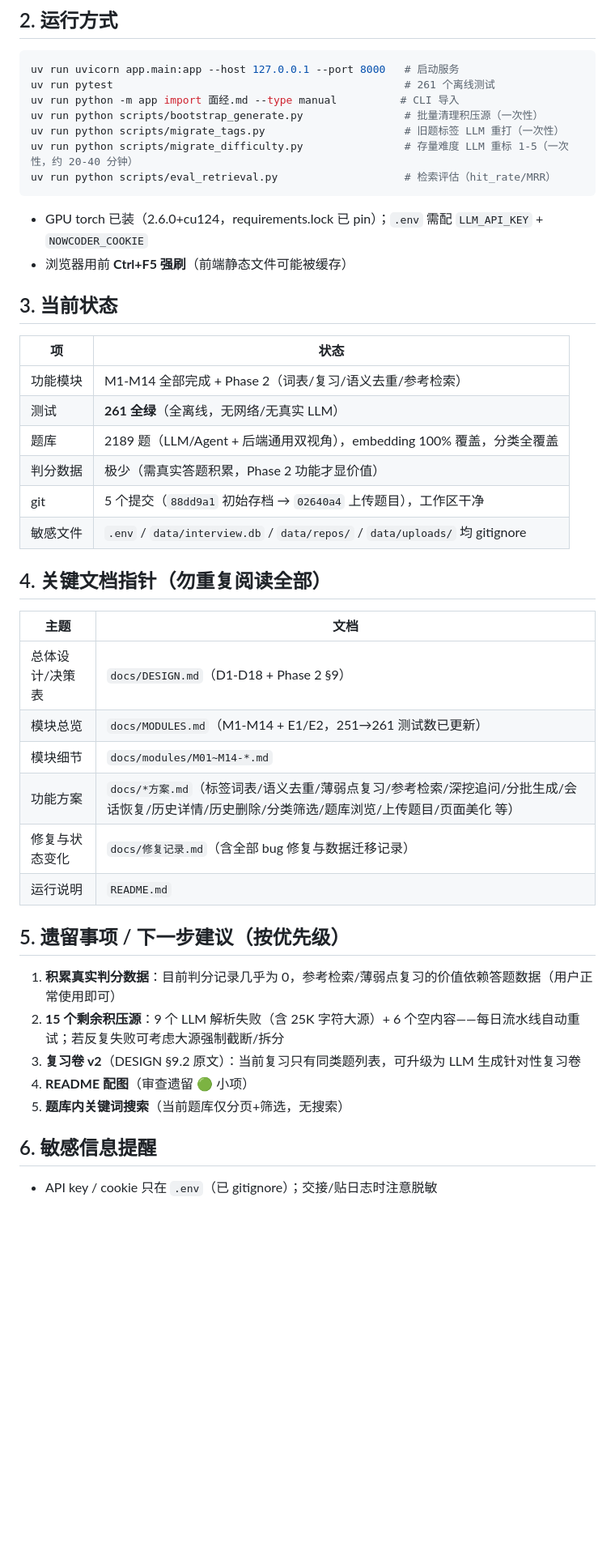
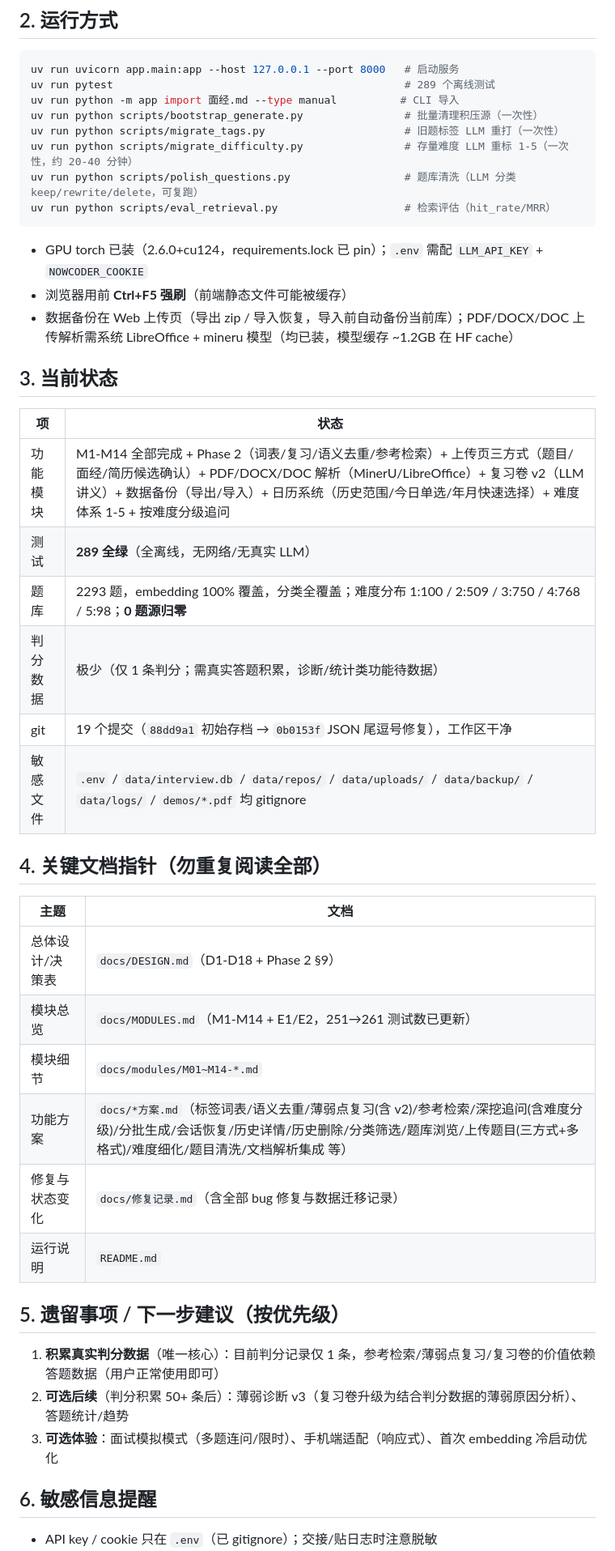
Before and after one commit to wonder-dream/DeepGrill, a Markdown page: docs/交接文档.md, the part around one of its changes. Shown at 81% size. GitHub-like rendering; blank space fills up the shorter version.

Commit message:
docs: 交接文档更新（19 提交/289 测试/2293 题/新功能与新依赖）

````diff
--- a/docs/交接文档.md
+++ b/docs/交接文档.md
@@ -11,27 +11,29 @@
 
 ```bash
 uv run uvicorn app.main:app --host 127.0.0.1 --port 8000   # 启动服务
-uv run pytest                                              # 261 个离线测试
+uv run pytest                                              # 289 个离线测试
 uv run python -m app import 面经.md --type manual          # CLI 导入
 uv run python scripts/bootstrap_generate.py                # 批量清理积压源（一次性）
 uv run python scripts/migrate_tags.py                      # 旧题标签 LLM 重打（一次性）
 uv run python scripts/migrate_difficulty.py                # 存量难度 LLM 重标 1-5（一次性，约 20-40 分钟）
+uv run python scripts/polish_questions.py                  # 题库清洗（LLM 分类 keep/rewrite/delete，可复跑）
 uv run python scripts/eval_retrieval.py                    # 检索评估（hit_rate/MRR）
 ```
 
 - GPU torch 已装（2.6.0+cu124，requirements.lock 已 pin）；`.env` 需配 `LLM_API_KEY` + `NOWCODER_COOKIE`
 - 浏览器用前 **Ctrl+F5 强刷**（前端静态文件可能被缓存）
+- 数据备份在 Web 上传页（导出 zip / 导入恢复，导入前自动备份当前库）；PDF/DOCX/DOC 上传解析需系统 LibreOffice + mineru 模型（均已装，模型缓存 ~1.2GB 在 HF cache）
 
 ## 3. 当前状态
 
 | 项 | 状态 |
 |---|---|
-| 功能模块 | M1-M14 全部完成 + Phase 2（词表/复习/语义去重/参考检索） |
-| 测试 | **261 全绿**（全离线，无网络/无真实 LLM） |
-| 题库 | 2189 题（LLM/Agent + 后端通用双视角），embedding 100% 覆盖，分类全覆盖 |
-| 判分数据 | 极少（需真实答题积累，Phase 2 功能才显价值） |
-| git | 5 个提交（`88dd9a1` 初始存档 → `02640a4` 上传题目），工作区干净 |
-| 敏感文件 | `.env` / `data/interview.db` / `data/repos/` / `data/uploads/` 均 gitignore |
+| 功能模块 | M1-M14 全部完成 + Phase 2（词表/复习/语义去重/参考检索）+ 上传页三方式（题目/面经/简历候选确认）+ PDF/DOCX/DOC 解析（MinerU/LibreOffice）+ 复习卷 v2（LLM 讲义）+ 数据备份（导出/导入）+ 日历系统（历史范围/今日单选/年月快速选择）+ 难度体系 1-5 + 按难度分级追问 |
+| 测试 | **289 全绿**（全离线，无网络/无真实 LLM） |
+| 题库 | 2293 题，embedding 100% 覆盖，分类全覆盖；难度分布 1:100 / 2:509 / 3:750 / 4:768 / 5:98；**0 题源归零** |
+| 判分数据 | 极少（仅 1 条判分；需真实答题积累，诊断/统计类功能待数据） |
+| git | 19 个提交（`88dd9a1` 初始存档 → `0b0153f` JSON 尾逗号修复），工作区干净 |
+| 敏感文件 | `.env` / `data/interview.db` / `data/repos/` / `data/uploads/` / `data/backup/` / `data/logs/` / `demos/*.pdf` 均 gitignore |
 
 ## 4. 关键文档指针（勿重复阅读全部）
 
@@ -40,17 +42,15 @@ uv run python scripts/eval_retrieval.py                    # 检索评估（hit_
 | 总体设计/决策表 | `docs/DESIGN.md`（D1-D18 + Phase 2 §9） |
 | 模块总览 | `docs/MODULES.md`（M1-M14 + E1/E2，251→261 测试数已更新） |
 | 模块细节 | `docs/modules/M01~M14-*.md` |
-| 功能方案 | `docs/*方案.md`（标签词表/语义去重/薄弱点复习/参考检索/深挖追问/分批生成/会话恢复/历史详情/历史删除/分类筛选/题库浏览/上传题目/页面美化 等） |
+| 功能方案 | `docs/*方案.md`（标签词表/语义去重/薄弱点复习(含 v2)/参考检索/深挖追问(含难度分级)/分批生成/会话恢复/历史详情/历史删除/分类筛选/题库浏览/上传题目(三方式+多格式)/难度细化/题目清洗/文档解析集成 等） |
 | 修复与状态变化 | `docs/修复记录.md`（含全部 bug 修复与数据迁移记录） |
 | 运行说明 | `README.md` |
 
 ## 5. 遗留事项 / 下一步建议（按优先级）
 
-1. **积累真实判分数据**：目前判分记录几乎为 0，参考检索/薄弱点复习的价值依赖答题数据（用户正常使用即可）
-2. **15 个剩余积压源**：9 个 LLM 解析失败（含 25K 字符大源）+ 6 个空内容——每日流水线自动重试；若反复失败可考虑大源强制截断/拆分
-3. **复习卷 v2**（DESIGN §9.2 原文）：当前复习只有同类题列表，可升级为 LLM 生成针对性复习卷
-4. **README 配图**（审查遗留 🟢 小项）
-5. **题库内关键词搜索**（当前题库仅分页+筛选，无搜索）
+1. **积累真实判分数据**（唯一核心）：目前判分记录仅 1 条，参考检索/薄弱点复习/复习卷的价值依赖答题数据（用户正常使用即可）
+2. **可选后续**（判分积累 50+ 条后）：薄弱诊断 v3（复习卷升级为结合判分数据的薄弱原因分析）、答题统计/趋势
+3. **可选体验**：面试模拟模式（多题连问/限时）、手机端适配（响应式）、首次 embedding 冷启动优化
 
 ## 6. 敏感信息提醒
 
````
Also changed, not shown: other parts of docs/交接文档.md (+4 -2 lines).
